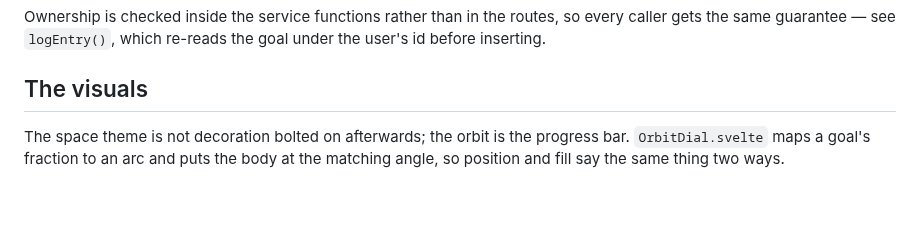
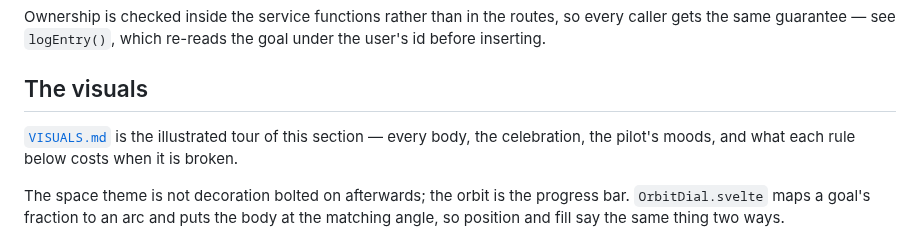
Before and after one commit to Travja/Nova, a Markdown page: docs/ARCHITECTURE.md, the part around the change. Rendered like a GitHub page; blank space fills up the shorter version.

```diff
--- a/docs/ARCHITECTURE.md
+++ b/docs/ARCHITECTURE.md
@@ -100,6 +100,10 @@ under the user's id before inserting.
 
 ## The visuals
 
+[`VISUALS.md`](VISUALS.md) is the illustrated tour of this section — every body,
+the celebration, the pilot's moods, and what each rule below costs when it is
+broken.
+
 The space theme is not decoration bolted on afterwards; the orbit is the
 progress bar. `OrbitDial.svelte` maps a goal's fraction to an arc and puts the
 body at the matching angle, so position and fill say the same thing two ways.
```
Also changed, not shown: README.md (+25 -7 lines), docs/VISUALS.md (added, +154 -0 lines), docs/screenshots/archived-goals.png, docs/screenshots/dashboard.png, docs/screenshots/goal-detail.png, docs/screenshots/today-phone.png, docs/screenshots/today.png.
